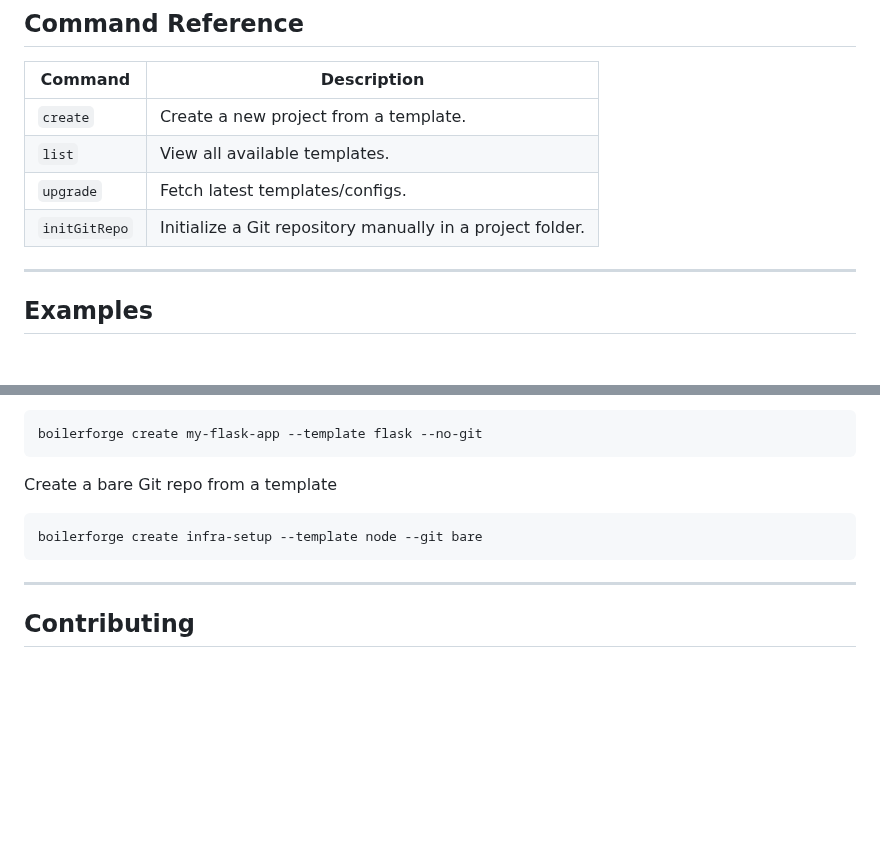
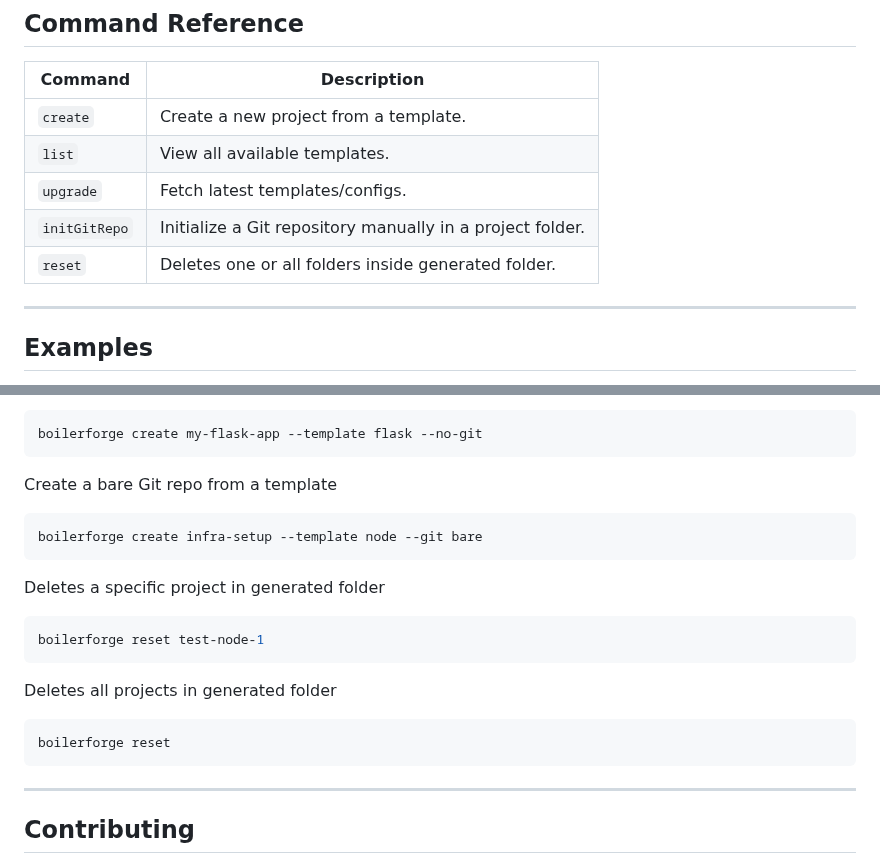
Before and after one commit to Shehu-Muhammad/BoilerForge, a Markdown page: README.md, 2 parts joined by grey strips. GitHub-like rendering; blank space fills up the shorter version.

````diff
--- a/README.md
+++ b/README.md
@@ -119,6 +119,7 @@ BoilerForge can initialize a Git repository when creating your project:
 | `list`        | View all available templates.                             |
 | `upgrade`     | Fetch latest templates/configs.                           |
 | `initGitRepo` | Initialize a Git repository manually in a project folder. |
+| `reset`       | Deletes one or all folders inside generated folder.       |
 
 ---
 
@@ -139,6 +140,16 @@ Create a bare Git repo from a template
 boilerforge create infra-setup --template node --git bare
 ```
 
+Deletes a specific project in generated folder
+```bash
+boilerforge reset test-node-1
+```
+
+Deletes all projects in generated folder
+```bash
+boilerforge reset
+```
+
 ---
 
 ## Contributing
````
